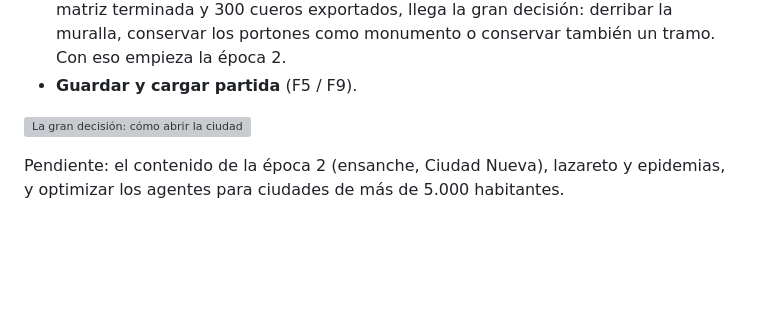
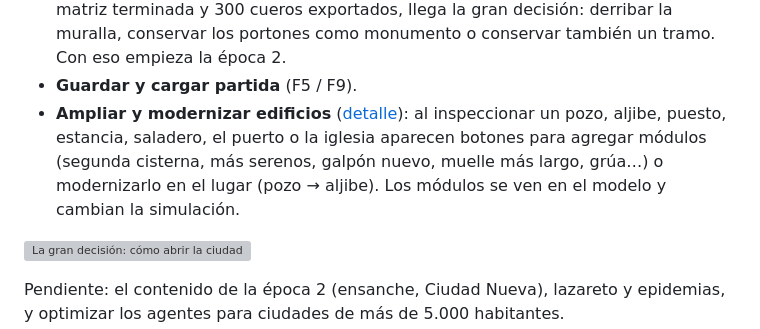
Before and after one commit to adriangrochi-code/city-Sim-2027, a Markdown page: README.md, the part around the change. Drawn GitHub-style; blank space fills up the shorter version; grey boxes are pictures that could not be loaded.

```diff
--- a/README.md
+++ b/README.md
@@ -63,6 +63,11 @@ Qué incluye:
   terminada y 300 cueros exportados, llega la gran decisión: derribar la muralla, conservar los
   portones como monumento o conservar también un tramo. Con eso empieza la época 2.
 - **Guardar y cargar partida** (F5 / F9).
+- **Ampliar y modernizar edificios** ([detalle](docs/sistemas/edificios-ampliables.md)): al
+  inspeccionar un pozo, aljibe, puesto, estancia, saladero, el puerto o la iglesia aparecen
+  botones para agregar módulos (segunda cisterna, más serenos, galpón nuevo, muelle más largo,
+  grúa…) o modernizarlo en el lugar (pozo → aljibe). Los módulos se ven en el modelo y cambian
+  la simulación.
 
 ![La gran decisión: cómo abrir la ciudad](docs/capturas/prototipo1-nuevo-orden.jpg)
 
```
Also changed, not shown: docs/GDD.md (+2 -0 lines), docs/sistemas/edificios-ampliables.md (added, +75 -0 lines), docs/capturas/prototipo1-ampliar-aljibe.jpg (added), docs/capturas/prototipo1-ampliar-estancia.jpg (added), docs/capturas/prototipo1-ampliar-puerto.jpg (added), 5 other files.
